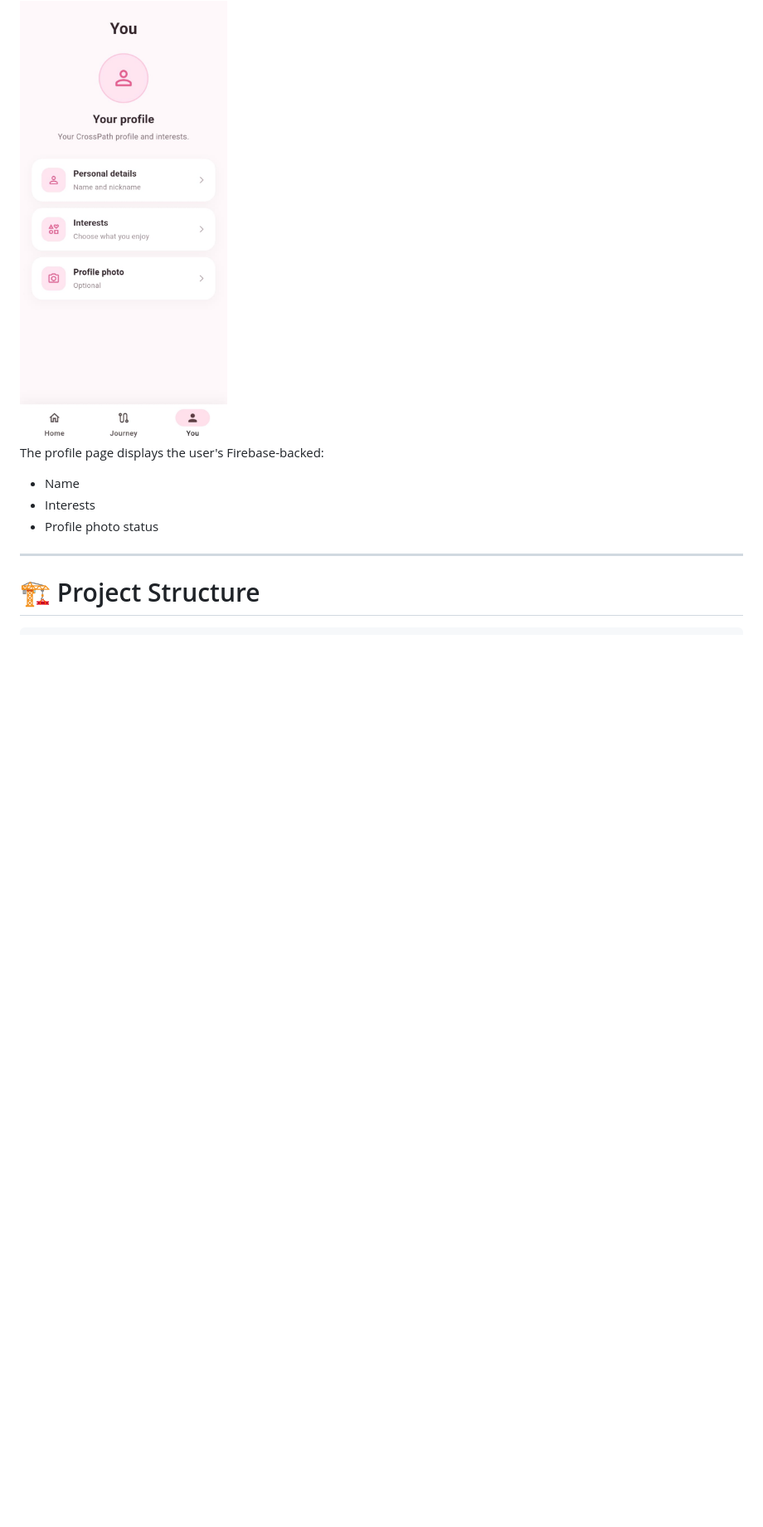
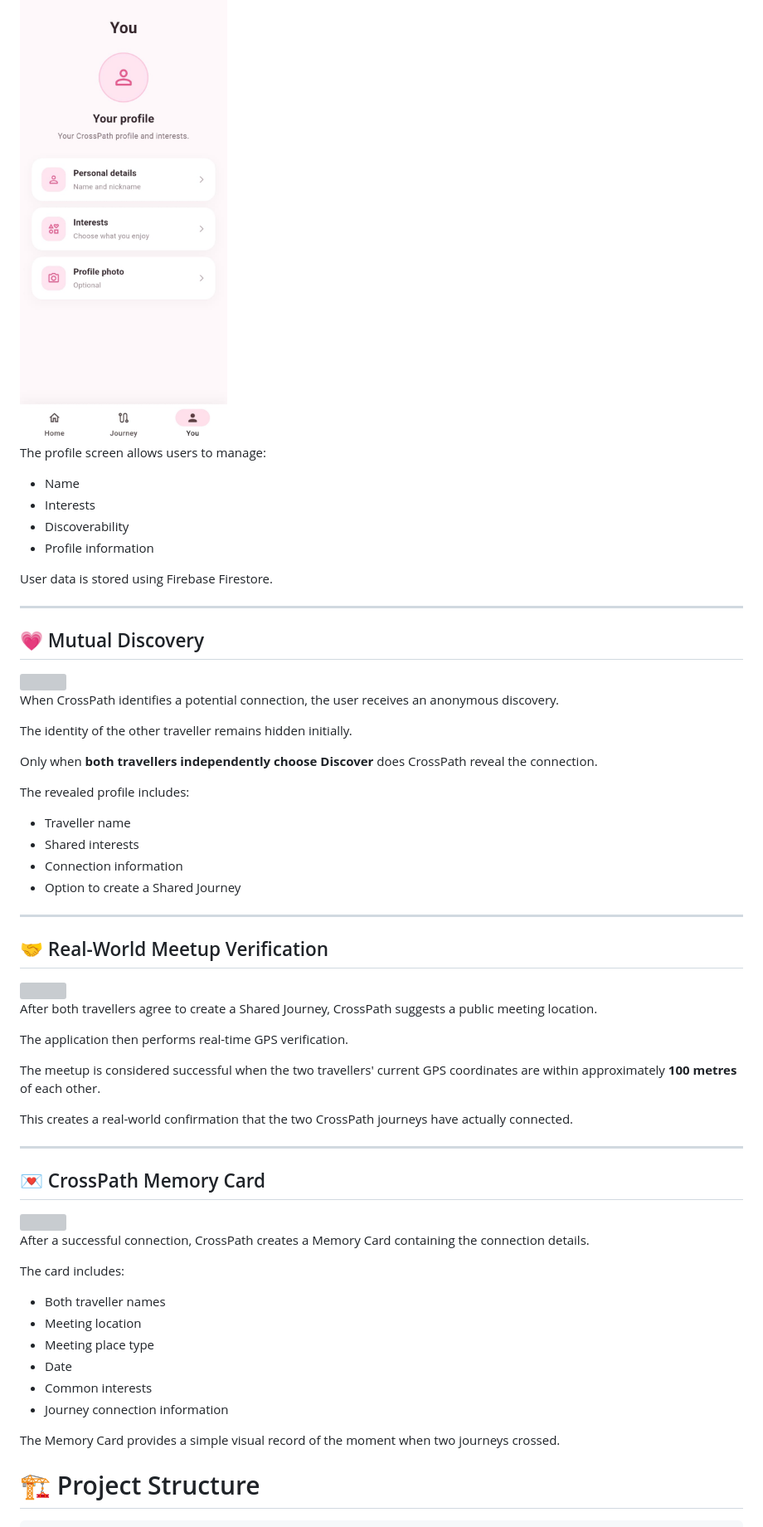
Before and after one commit to Aswana03/CrossPath, a Markdown page: README.md, the part around one of its changes. Shown at 83% size. Drawn GitHub-style; blank space fills up the shorter version; grey boxes are pictures that could not be loaded.

Commit message:
Revise README for improved content clarity
Updated README to enhance clarity and detail across various sections, including application screens and development status.

```diff
--- a/README.md
+++ b/README.md
@@ -524,13 +534,66 @@ The Journey screen handles:
 
 <img src="docs/screenshots/profile_screen.jpeg" width="250">
 
-The profile page displays the user's Firebase-backed:
+The profile screen allows users to manage:
 
 - Name
 - Interests
-- Profile photo status
+- Discoverability
+- Profile information
+
+User data is stored using Firebase Firestore.
 
 ---
+
+## 💗 Mutual Discovery
+
+<img src="docs/screenshots/discover.jpeg" width="250">
+
+When CrossPath identifies a potential connection, the user receives an anonymous discovery.
+
+The identity of the other traveller remains hidden initially.
+
+Only when **both travellers independently choose Discover** does CrossPath reveal the connection.
+
+The revealed profile includes:
+
+- Traveller name
+- Shared interests
+- Connection information
+- Option to create a Shared Journey
+
+---
+
+## 🤝 Real-World Meetup Verification
+
+<img src="docs/screenshots/meetup_success.jpeg" width="250">
+
+After both travellers agree to create a Shared Journey, CrossPath suggests a public meeting location.
+
+The application then performs real-time GPS verification.
+
+The meetup is considered successful when the two travellers' current GPS coordinates are within approximately **100 metres** of each other.
+
+This creates a real-world confirmation that the two CrossPath journeys have actually connected.
+
+---
+
+## 💌 CrossPath Memory Card
+
+<img src="docs/screenshots/memory_card.jpeg" width="250">
+
+After a successful connection, CrossPath creates a Memory Card containing the connection details.
+
+The card includes:
+
+- Both traveller names
+- Meeting location
+- Meeting place type
+- Date
+- Common interests
+- Journey connection information
+
+The Memory Card provides a simple visual record of the moment when two journeys crossed.
 
 # 🏗️ Project Structure
 
```
Also changed, not shown: other parts of README.md (+58 -38 lines).
